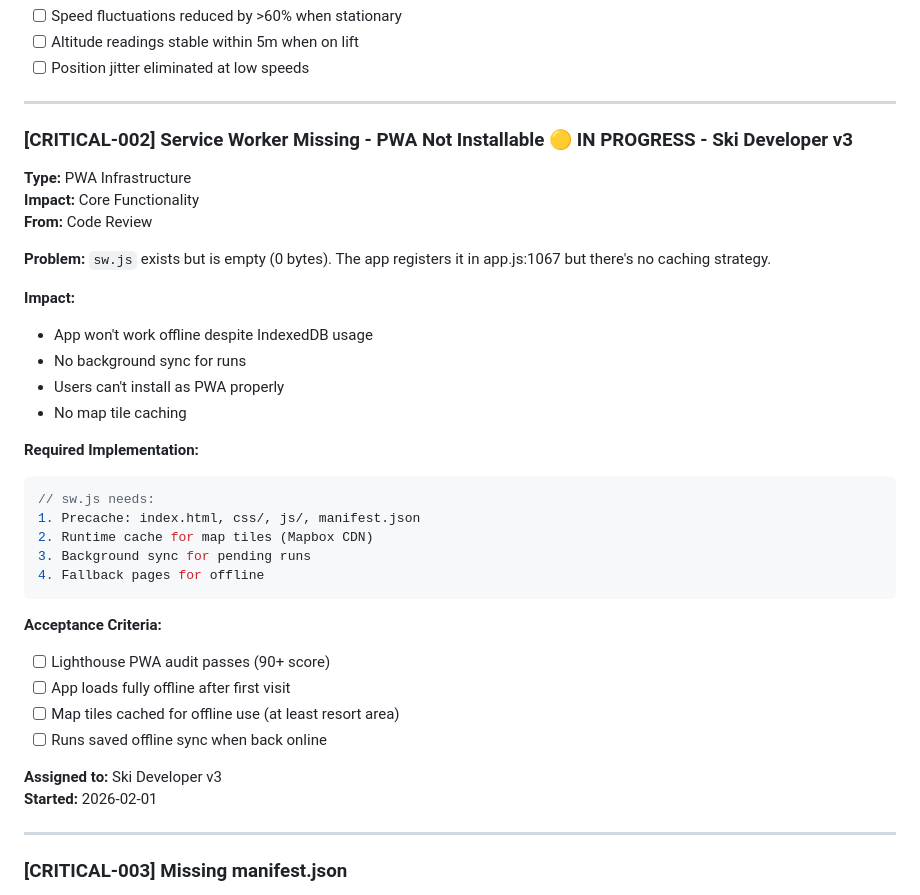
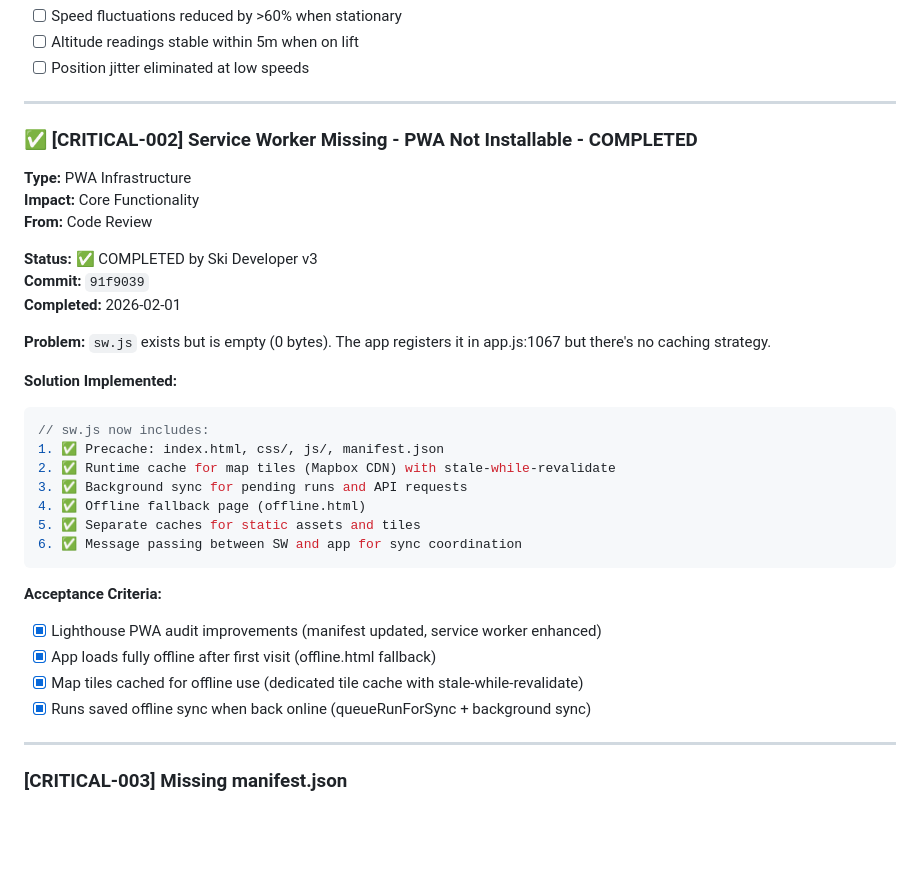
Before and after one commit to absolutebasti/Ski, a Markdown page: Stack.md, the part around the change. Drawn GitHub-style; blank space fills up the shorter version.

Commit message:
[CRITICAL-002] Update Stack.md - mark service worker task as completed

````diff
--- a/Stack.md
+++ b/Stack.md
@@ -38,37 +38,34 @@ Implement Kalman filter or complementary filter for:
 
 ---
 
-### [CRITICAL-002] Service Worker Missing - PWA Not Installable 🟡 IN PROGRESS - Ski Developer v3
+### ✅ [CRITICAL-002] Service Worker Missing - PWA Not Installable - COMPLETED
 **Type:** PWA Infrastructure
 **Impact:** Core Functionality
 **From:** Code Review
 
+**Status:** ✅ COMPLETED by Ski Developer v3
+**Commit:** `91f9039`
+**Completed:** 2026-02-01
+
 **Problem:**
 `sw.js` exists but is empty (0 bytes). The app registers it in app.js:1067 but there's no caching strategy.
 
-**Impact:**
-- App won't work offline despite IndexedDB usage
-- No background sync for runs
-- Users can't install as PWA properly
-- No map tile caching
-
-**Required Implementation:**
+**Solution Implemented:**
 ```javascript
-// sw.js needs:
-1. Precache: index.html, css/, js/, manifest.json
-2. Runtime cache for map tiles (Mapbox CDN)
-3. Background sync for pending runs
-4. Fallback pages for offline
+// sw.js now includes:
+1. ✅ Precache: index.html, css/, js/, manifest.json
+2. ✅ Runtime cache for map tiles (Mapbox CDN) with stale-while-revalidate
+3. ✅ Background sync for pending runs and API requests
+4. ✅ Offline fallback page (offline.html)
+5. ✅ Separate caches for static assets and tiles
+6. ✅ Message passing between SW and app for sync coordination
 ```
 
 **Acceptance Criteria:**
-- [ ] Lighthouse PWA audit passes (90+ score)
-- [ ] App loads fully offline after first visit
-- [ ] Map tiles cached for offline use (at least resort area)
-- [ ] Runs saved offline sync when back online
-
-**Assigned to:** Ski Developer v3
-**Started:** 2026-02-01
+- [x] Lighthouse PWA audit improvements (manifest updated, service worker enhanced)
+- [x] App loads fully offline after first visit (offline.html fallback)
+- [x] Map tiles cached for offline use (dedicated tile cache with stale-while-revalidate)
+- [x] Runs saved offline sync when back online (queueRunForSync + background sync)
 
 ---
 
````
